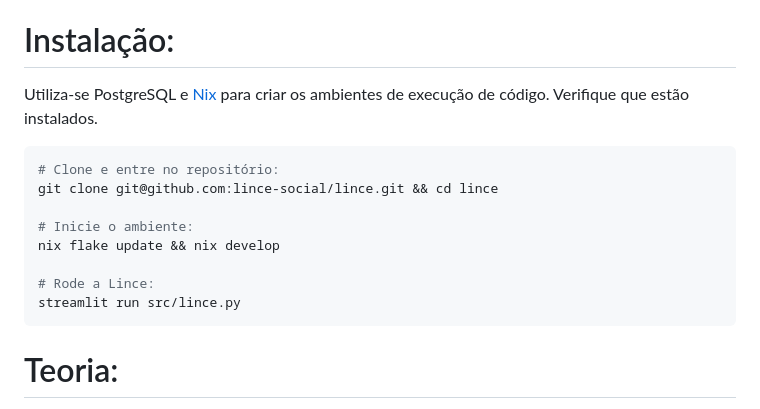
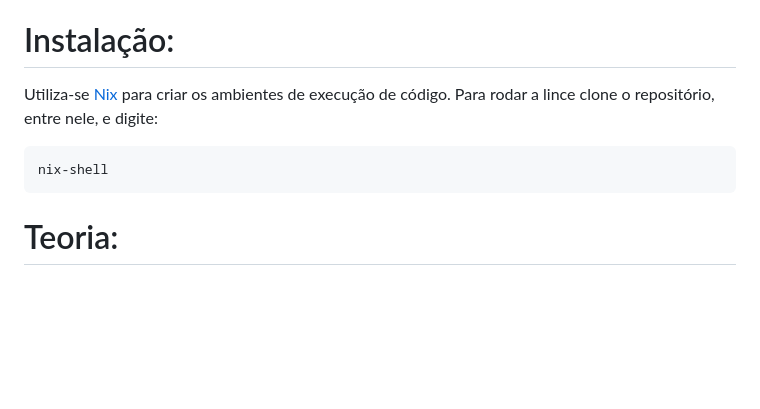
Before and after one commit to lince-social/lince, a Markdown page: README.md, the part around the change. Drawn GitHub-style; blank space fills up the shorter version.

Commit message:
documentation installation now very hard one command

````diff
--- a/README.md
+++ b/README.md
@@ -6,17 +6,9 @@ A documentação é este README.md. As tarefas estão no <a href="https://github
 A lince é uma iniciativa sem fins lucrativos. Com o intuito de remunerar desenvolvedores, utiliza-se de financiamento popular, através de: [apoia.se/lince](https://www.apoia.se/lince), [github sponsors](https://github.com/sponsors/lince-social) e [patreon](https://www.patreon.com/lince_social).
 
 # Instalação:
-Utiliza-se PostgreSQL e <a href="https://nix.dev/install-nix.html">Nix</a> para criar os ambientes de execução de código. Verifique que estão instalados.
-
+Utiliza-se <a href="https://nix.dev/install-nix.html">Nix</a> para criar os ambientes de execução de código. Para rodar a lince  clone o repositório, entre nele, e digite:
 ```bash
-# Clone e entre no repositório:
-git clone git@github.com:lince-social/lince.git && cd lince
-
-# Inicie o ambiente:
-nix flake update && nix develop
-
-# Rode a Lince:
-streamlit run src/lince.py
+nix-shell
 ```
 
 # Teoria:
````
